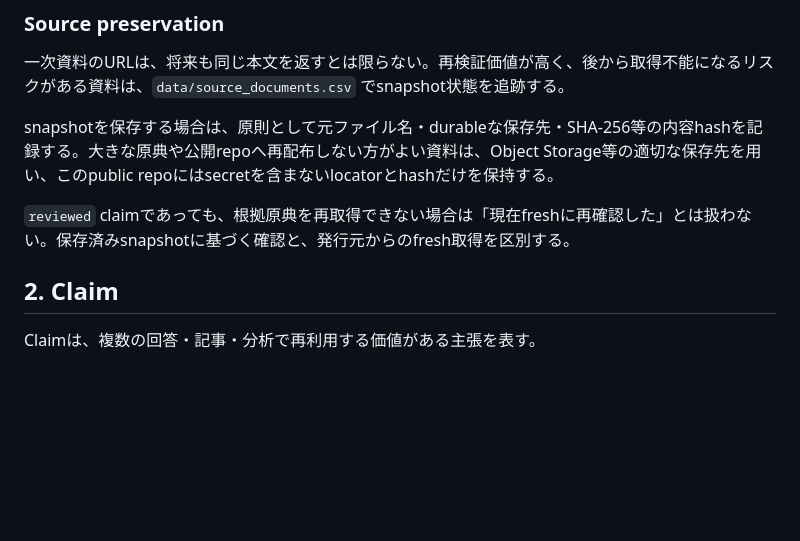
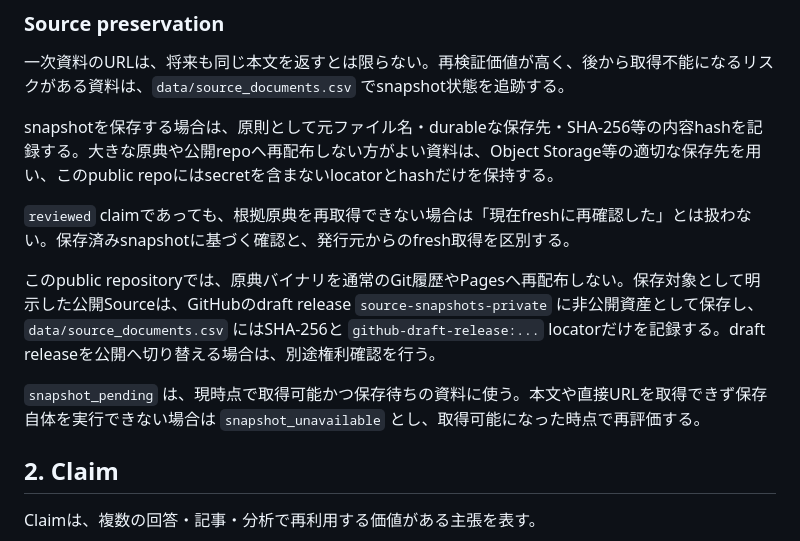
Before and after one commit to Josh-Temple/public-sector-ai-procurement-japan, a Markdown page: docs/KNOWLEDGE_MODEL.md, the part around the change. Drawn GitHub-style; blank space fills up the shorter version.

Commit message:
Document private draft-release source preservation

```diff
--- a/docs/KNOWLEDGE_MODEL.md
+++ b/docs/KNOWLEDGE_MODEL.md
@@ -46,6 +46,10 @@ Source metadataは「その資料が存在する」ことを記録する。資
 snapshotを保存する場合は、原則として元ファイル名・durableな保存先・SHA-256等の内容hashを記録する。大きな原典や公開repoへ再配布しない方がよい資料は、Object Storage等の適切な保存先を用い、このpublic repoにはsecretを含まないlocatorとhashだけを保持する。
 
 `reviewed` claimであっても、根拠原典を再取得できない場合は「現在freshに再確認した」とは扱わない。保存済みsnapshotに基づく確認と、発行元からのfresh取得を区別する。
+
+このpublic repositoryでは、原典バイナリを通常のGit履歴やPagesへ再配布しない。保存対象として明示した公開Sourceは、GitHubのdraft release `source-snapshots-private` に非公開資産として保存し、`data/source_documents.csv` にはSHA-256と `github-draft-release:...` locatorだけを記録する。draft releaseを公開へ切り替える場合は、別途権利確認を行う。
+
+`snapshot_pending` は、現時点で取得可能かつ保存待ちの資料に使う。本文や直接URLを取得できず保存自体を実行できない場合は `snapshot_unavailable` とし、取得可能になった時点で再評価する。
 
 ## 2. Claim
 
```
